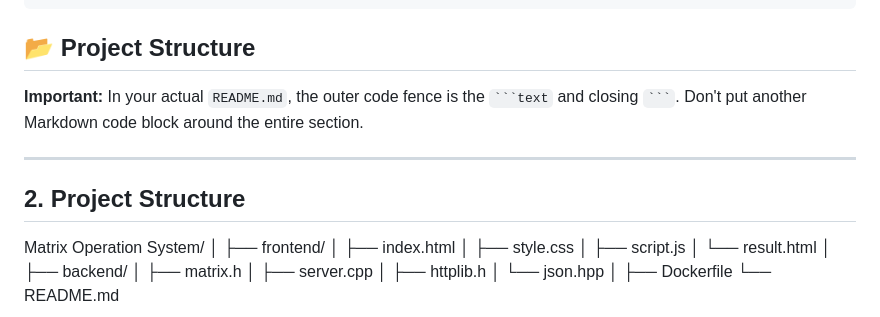
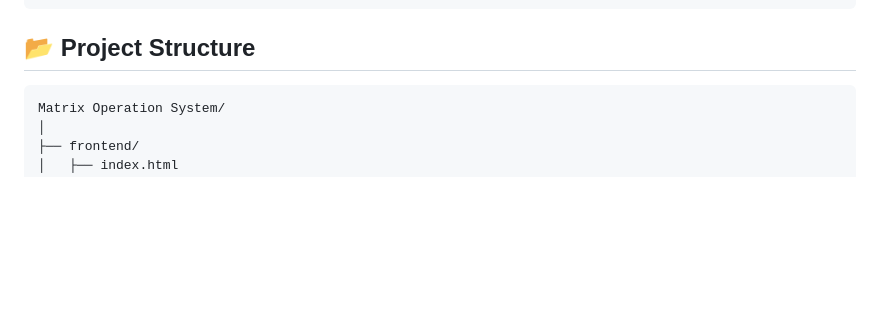
Before and after one commit to KeerthiNehakshaya-1/matrix-operation-system, a Markdown page: README.md, the part around the change. Drawn GitHub-style; blank space fills up the shorter version.

Commit message:
Update README to clarify project structure section
Removed redundant instructions about code fences in README.

````diff
--- a/README.md
+++ b/README.md
@@ -122,13 +122,7 @@ Calculates the inverse of a non-singular square matrix.
 ## 📂 Project Structure
 
 
-**Important:** In your actual `README.md`, the outer code fence is the ` ```text ` and closing ` ``` `. Don't put another Markdown code block around the entire section.
-
----
-
-## 2. Project Structure
-
-
+```text
 Matrix Operation System/
 │
 ├── frontend/
````
